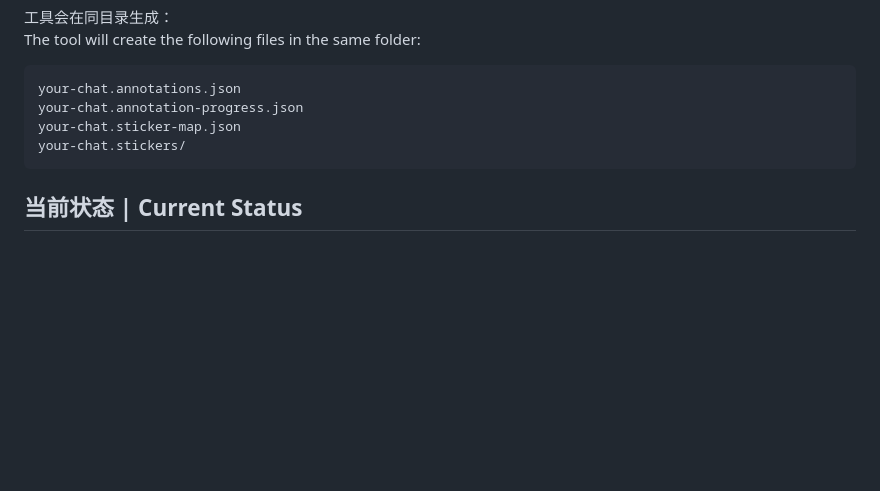
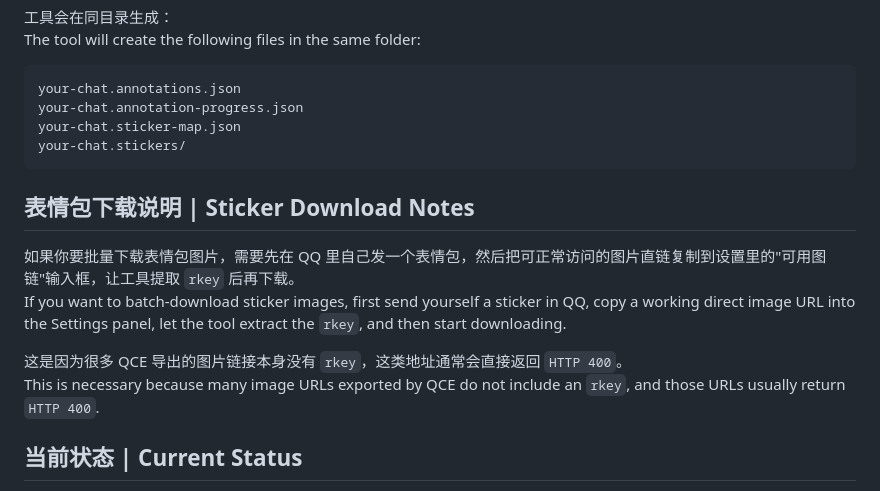
Before and after one commit to hedssaz/chatmark-qq, a Markdown page: README.md, the part around the change. GitHub-like rendering; blank space fills up the shorter version.

Commit message:
docs: restore sticker download notes

````diff
--- a/README.md
+++ b/README.md
@@ -89,6 +89,14 @@ your-chat.sticker-map.json
 your-chat.stickers/
 ```
 
+## 表情包下载说明 | Sticker Download Notes
+
+如果你要批量下载表情包图片，需要先在 QQ 里自己发一个表情包，然后把可正常访问的图片直链复制到设置里的"可用图链"输入框，让工具提取 `rkey` 后再下载。
+If you want to batch-download sticker images, first send yourself a sticker in QQ, copy a working direct image URL into the Settings panel, let the tool extract the `rkey`, and then start downloading.
+
+这是因为很多 QCE 导出的图片链接本身没有 `rkey`，这类地址通常会直接返回 `HTTP 400`。
+This is necessary because many image URLs exported by QCE do not include an `rkey`, and those URLs usually return `HTTP 400`.
+
 ## 当前状态 | Current Status
 
 - 当前版本优先针对本地 Windows 使用场景优化
````
